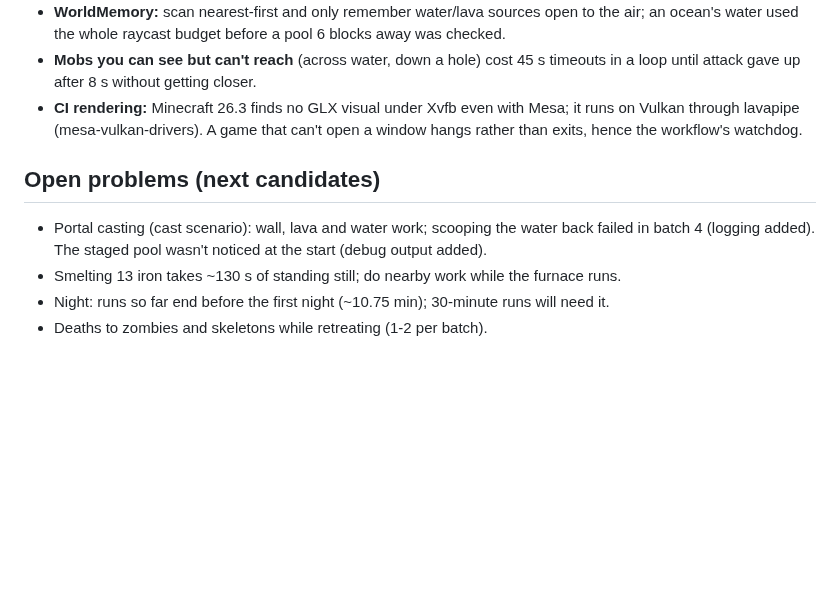
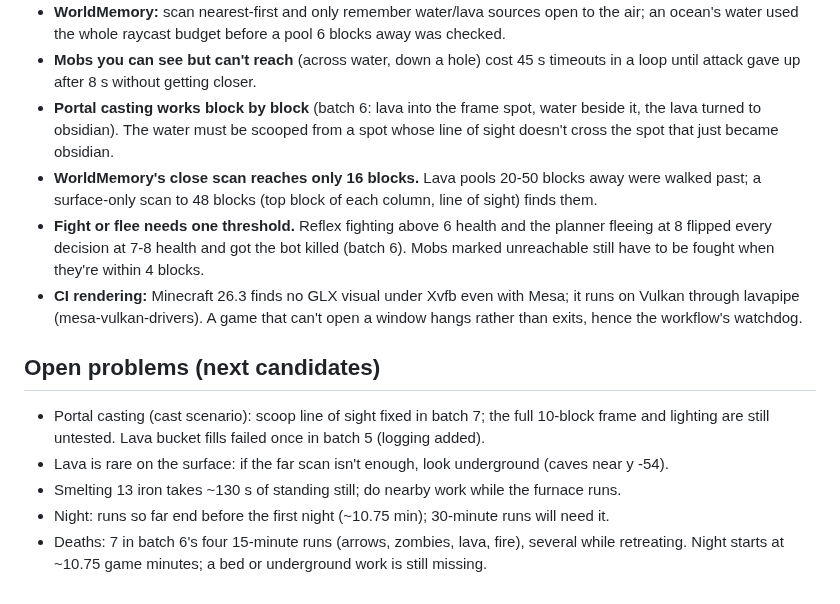
Before and after one commit to Plrlr/mc-autopilot, a Markdown page: docs/lessons.md, the part around the change. Drawn GitHub-style; blank space fills up the shorter version.

Commit message:
docs/lessons: what batch 6 taught
Co-Authored-By: Claude Opus 5.5 <noreply@anthropic.com>
Claude-Session: https://claude.ai/code/session_01DViUv4GtwiUhMbpAuEo18U

```diff
--- a/docs/lessons.md
+++ b/docs/lessons.md
@@ -36,14 +36,24 @@ workflow's unit-tests job compiles and tests in about a minute, the trial jobs t
   ocean's water used the whole raycast budget before a pool 6 blocks away was checked.
 - **Mobs you can see but can't reach** (across water, down a hole) cost 45 s timeouts in a loop
   until attack gave up after 8 s without getting closer.
+- **Portal casting works block by block** (batch 6: lava into the frame spot, water beside it,
+  the lava turned to obsidian). The water must be scooped from a spot whose line of sight
+  doesn't cross the spot that just became obsidian.
+- **WorldMemory's close scan reaches only 16 blocks.** Lava pools 20-50 blocks away were walked
+  past; a surface-only scan to 48 blocks (top block of each column, line of sight) finds them.
+- **Fight or flee needs one threshold.** Reflex fighting above 6 health and the planner fleeing
+  at 8 flipped every decision at 7-8 health and got the bot killed (batch 6). Mobs marked
+  unreachable still have to be fought when they're within 4 blocks.
 - **CI rendering:** Minecraft 26.3 finds no GLX visual under Xvfb even with Mesa; it runs on
   Vulkan through lavapipe (mesa-vulkan-drivers). A game that can't open a window hangs rather
   than exits, hence the workflow's watchdog.
 
 ## Open problems (next candidates)
 
-- Portal casting (cast scenario): wall, lava and water work; scooping the water back failed in
-  batch 4 (logging added). The staged pool wasn't noticed at the start (debug output added).
+- Portal casting (cast scenario): scoop line of sight fixed in batch 7; the full 10-block frame
+  and lighting are still untested. Lava bucket fills failed once in batch 5 (logging added).
+- Lava is rare on the surface: if the far scan isn't enough, look underground (caves near y -54).
 - Smelting 13 iron takes ~130 s of standing still; do nearby work while the furnace runs.
 - Night: runs so far end before the first night (~10.75 min); 30-minute runs will need it.
-- Deaths to zombies and skeletons while retreating (1-2 per batch).
+- Deaths: 7 in batch 6's four 15-minute runs (arrows, zombies, lava, fire), several while
+  retreating. Night starts at ~10.75 game minutes; a bed or underground work is still missing.
```
